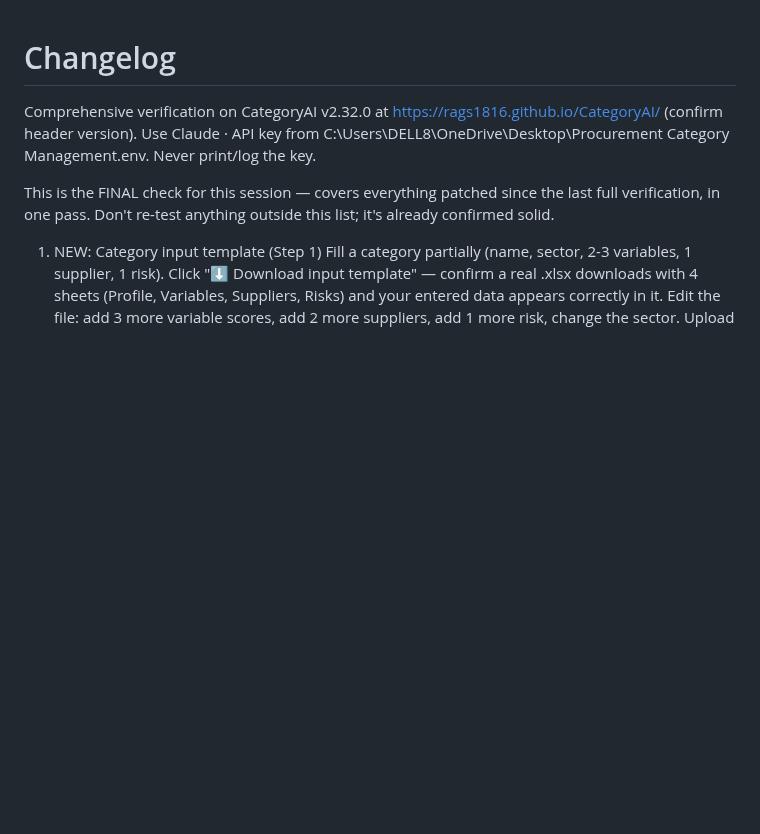
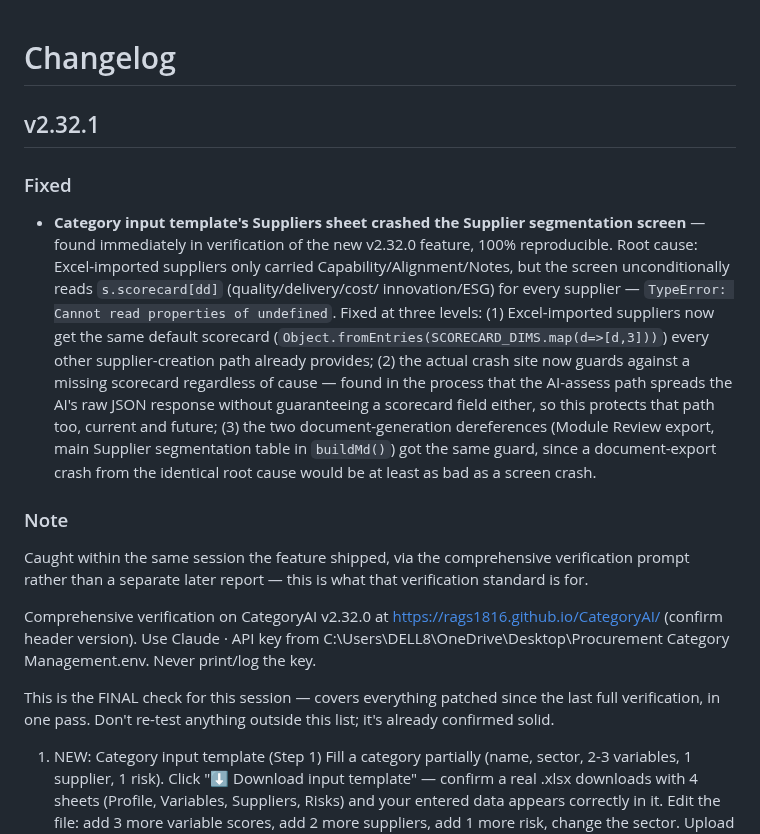
Before and after one commit to rags1816/CategoryAI, a Markdown page: CHANGELOG.md, the part around the change. GitHub-like rendering; blank space fills up the shorter version.

```diff
--- a/CHANGELOG.md
+++ b/CHANGELOG.md
@@ -1,4 +1,29 @@
 # Changelog
+
+## v2.32.1
+### Fixed
+- **Category input template's Suppliers sheet crashed the Supplier
+  segmentation screen** — found immediately in verification of the new
+  v2.32.0 feature, 100% reproducible. Root cause: Excel-imported
+  suppliers only carried Capability/Alignment/Notes, but the screen
+  unconditionally reads `s.scorecard[dd]` (quality/delivery/cost/
+  innovation/ESG) for every supplier — `TypeError: Cannot read
+  properties of undefined`. Fixed at three levels: (1) Excel-imported
+  suppliers now get the same default scorecard
+  (`Object.fromEntries(SCORECARD_DIMS.map(d=>[d,3]))`) every other
+  supplier-creation path already provides; (2) the actual crash site now
+  guards against a missing scorecard regardless of cause — found in the
+  process that the AI-assess path spreads the AI's raw JSON response
+  without guaranteeing a scorecard field either, so this protects that
+  path too, current and future; (3) the two document-generation
+  dereferences (Module Review export, main Supplier segmentation table
+  in `buildMd()`) got the same guard, since a document-export crash from
+  the identical root cause would be at least as bad as a screen crash.
+
+### Note
+Caught within the same session the feature shipped, via the
+comprehensive verification prompt rather than a separate later report —
+this is what that verification standard is for.
 
 Comprehensive verification on CategoryAI v2.32.0 at
 https://rags1816.github.io/CategoryAI/ (confirm header version). Use
```
